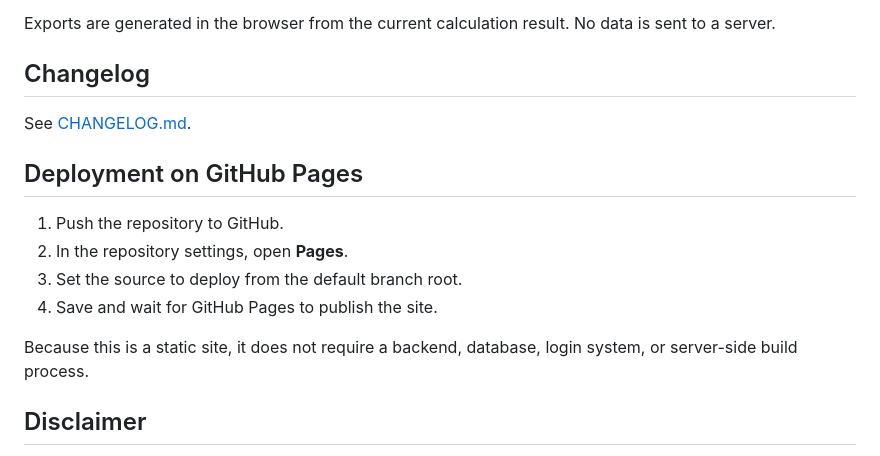
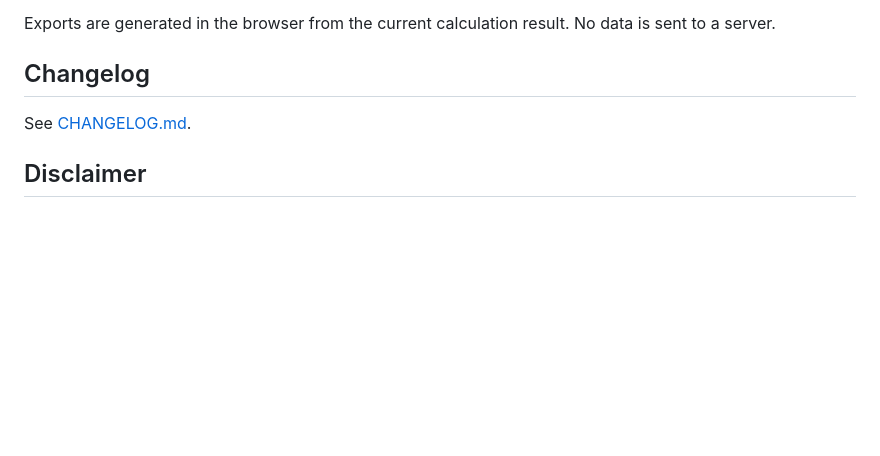
Before and after one commit to egemulayim/evidence-based-resistance-training-protein-intake-calculator, a Markdown page: README.md, the part around the change. Rendered like a GitHub page; blank space fills up the shorter version.

Commit message:
Clean up README

```diff
--- a/README.md
+++ b/README.md
@@ -73,15 +73,6 @@ Exports are generated in the browser from the current calculation result. No dat
 
 See [CHANGELOG.md](CHANGELOG.md).
 
-## Deployment on GitHub Pages
-
-1. Push the repository to GitHub.
-2. In the repository settings, open **Pages**.
-3. Set the source to deploy from the default branch root.
-4. Save and wait for GitHub Pages to publish the site.
-
-Because this is a static site, it does not require a backend, database, login system, or server-side build process.
-
 ## Disclaimer
 
 This calculator is for educational purposes only. It is intended for generally healthy adults who perform resistance training. It is not medical advice and is not designed for kidney disease, pregnancy, adolescents, eating disorders, clinical nutrition, diagnosed medical conditions, or medically supervised weight loss. Consult a qualified clinician or registered dietitian for personal medical guidance.
```
